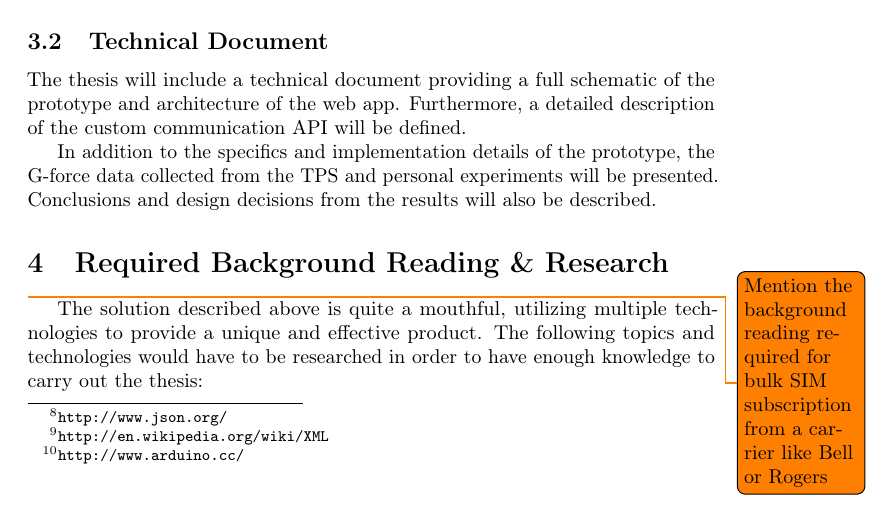
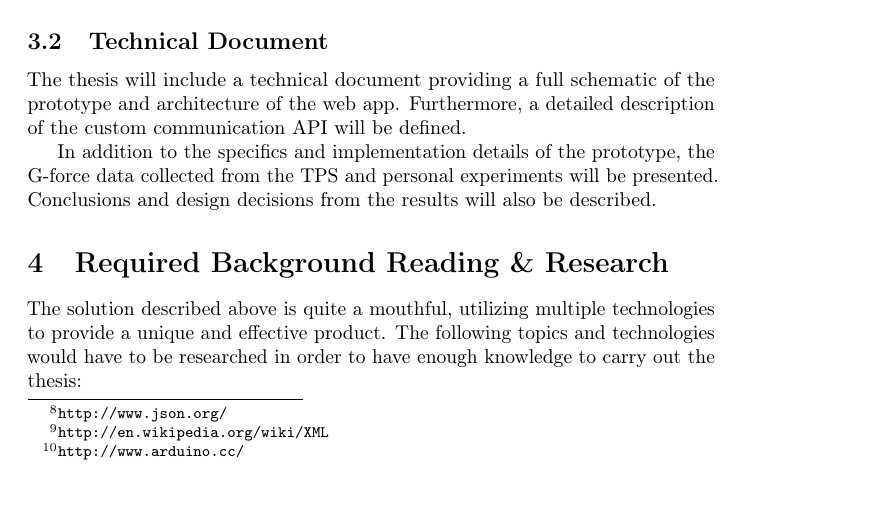
Before and after one commit to f3ndot/undergraduate-thesis, a LaTeX document (documents/proposal.tex): part of page 5 of 6, cut so that both start at the same text. Compiled offline with pdfLaTeX.

Commit message:
Remove unneeded todo notes

```diff
--- a/documents/proposal.tex
+++ b/documents/proposal.tex
@@ -18,7 +18,6 @@
 \usepackage{lipsum}
 \usepackage{url}
 \usepackage{microtype}
-\usepackage{todonotes}
 \usepackage{ccicons}
 \usepackage{graphicx}
 
@@ -118,7 +117,6 @@ The thesis will include a technical document providing a full schematic of the p
 In addition to the specifics and implementation details of the prototype, the G-force data collected from the TPS and personal experiments will be presented. Conclusions and design decisions from the results will also be described.
 
 \section{Required Background Reading \& Research}
-\todo{Mention the background reading required for bulk SIM subscription from a carrier like Bell or Rogers}
 The solution described above is quite a mouthful, utilizing multiple technologies to provide a unique and effective product. The following topics and technologies would have to be researched in order to have enough knowledge to carry out the thesis:
 
 \subsection{Arduino \& Embedded C}
```
Also changed, not shown: documents/proposal.pdf.
